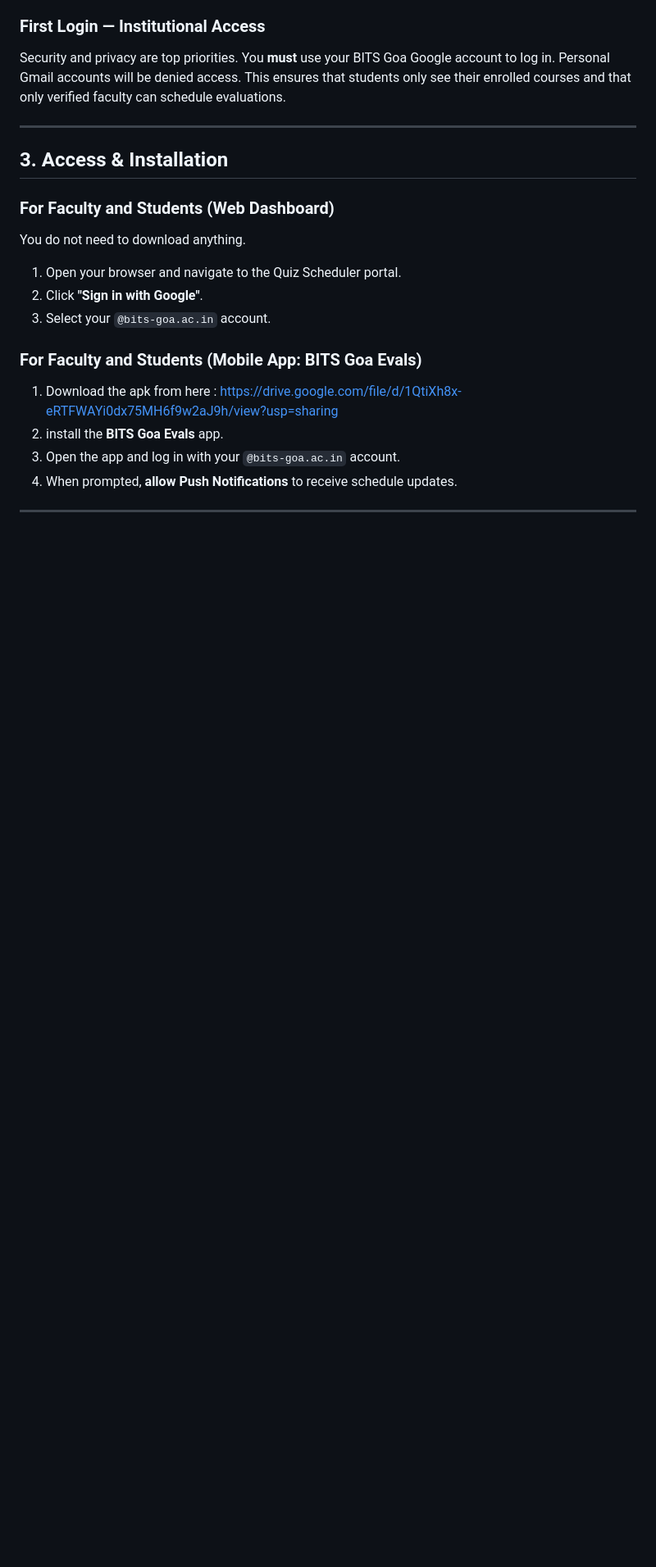
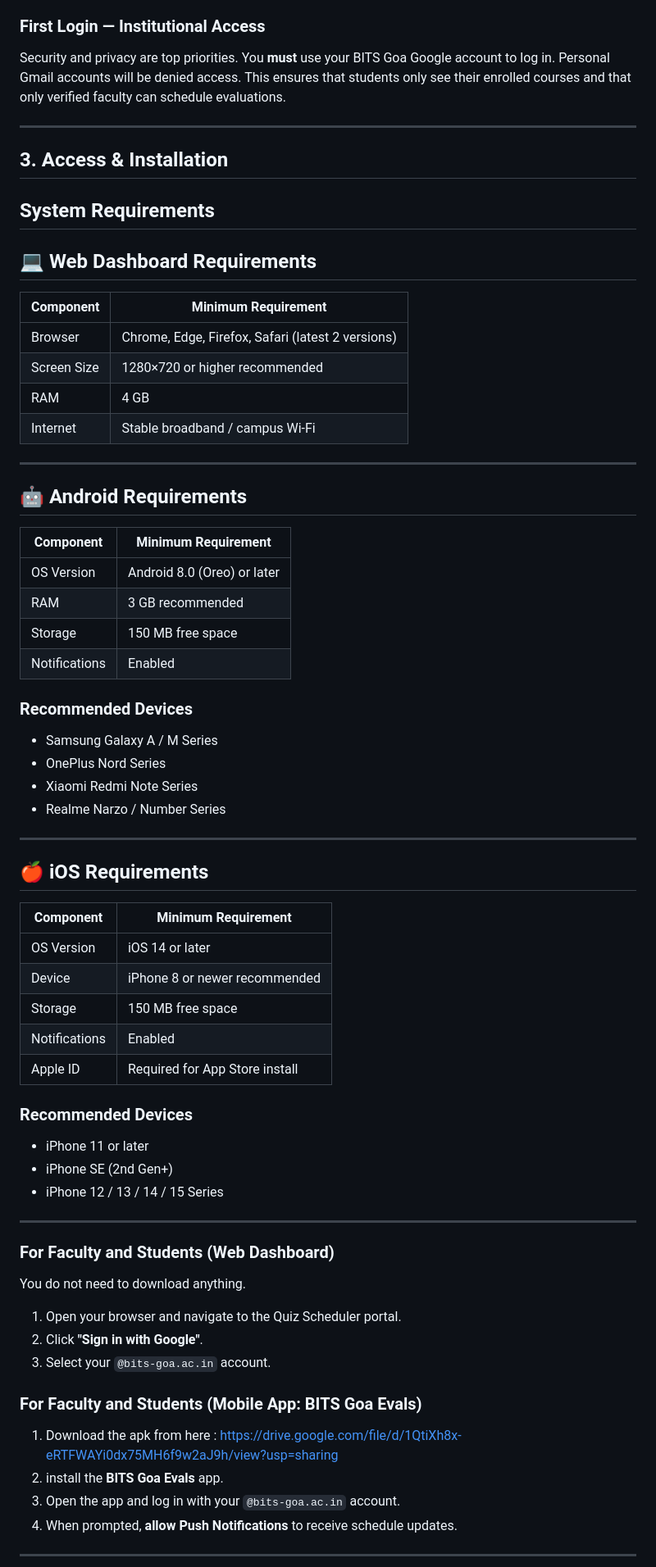
Before and after one commit to csf314-2026/docs_BROCODE-RS, a Markdown page: docs/user-guide.md, the part around the change. Shown at 82% size. Drawn GitHub-style; blank space fills up the shorter version.

Commit message:
modified user guide1

```diff
--- a/docs/user-guide.md
+++ b/docs/user-guide.md
@@ -50,6 +50,53 @@ Security and privacy are top priorities. You **must** use your BITS Goa Google a
 ---
 
 ## 3. Access & Installation
+
+## System Requirements
+
+## 💻 Web Dashboard Requirements
+
+| Component | Minimum Requirement |
+|---|---|
+| Browser | Chrome, Edge, Firefox, Safari (latest 2 versions) |
+| Screen Size | 1280×720 or higher recommended |
+| RAM | 4 GB |
+| Internet | Stable broadband / campus Wi-Fi |
+
+---
+
+## 🤖 Android Requirements
+
+| Component | Minimum Requirement |
+|---|---|
+| OS Version | Android 8.0 (Oreo) or later |
+| RAM | 3 GB recommended |
+| Storage | 150 MB free space |
+| Notifications | Enabled |
+
+### Recommended Devices
+- Samsung Galaxy A / M Series
+- OnePlus Nord Series
+- Xiaomi Redmi Note Series
+- Realme Narzo / Number Series
+
+---
+
+## 🍎 iOS Requirements
+
+| Component | Minimum Requirement |
+|---|---|
+| OS Version | iOS 14 or later |
+| Device | iPhone 8 or newer recommended |
+| Storage | 150 MB free space |
+| Notifications | Enabled |
+| Apple ID | Required for App Store install |
+
+### Recommended Devices
+- iPhone 11 or later
+- iPhone SE (2nd Gen+)
+- iPhone 12 / 13 / 14 / 15 Series
+
+---
 
 ### For Faculty and Students (Web Dashboard)
 You do not need to download anything.
```
